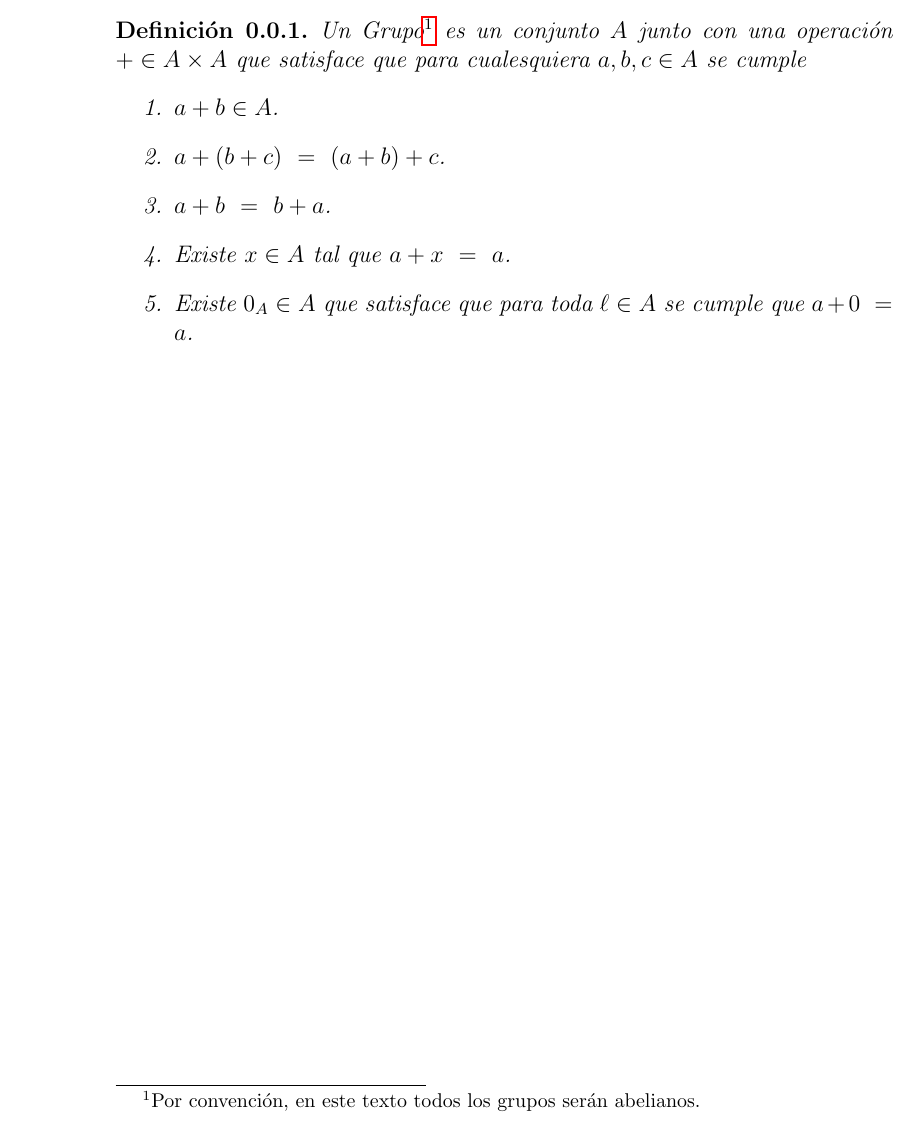
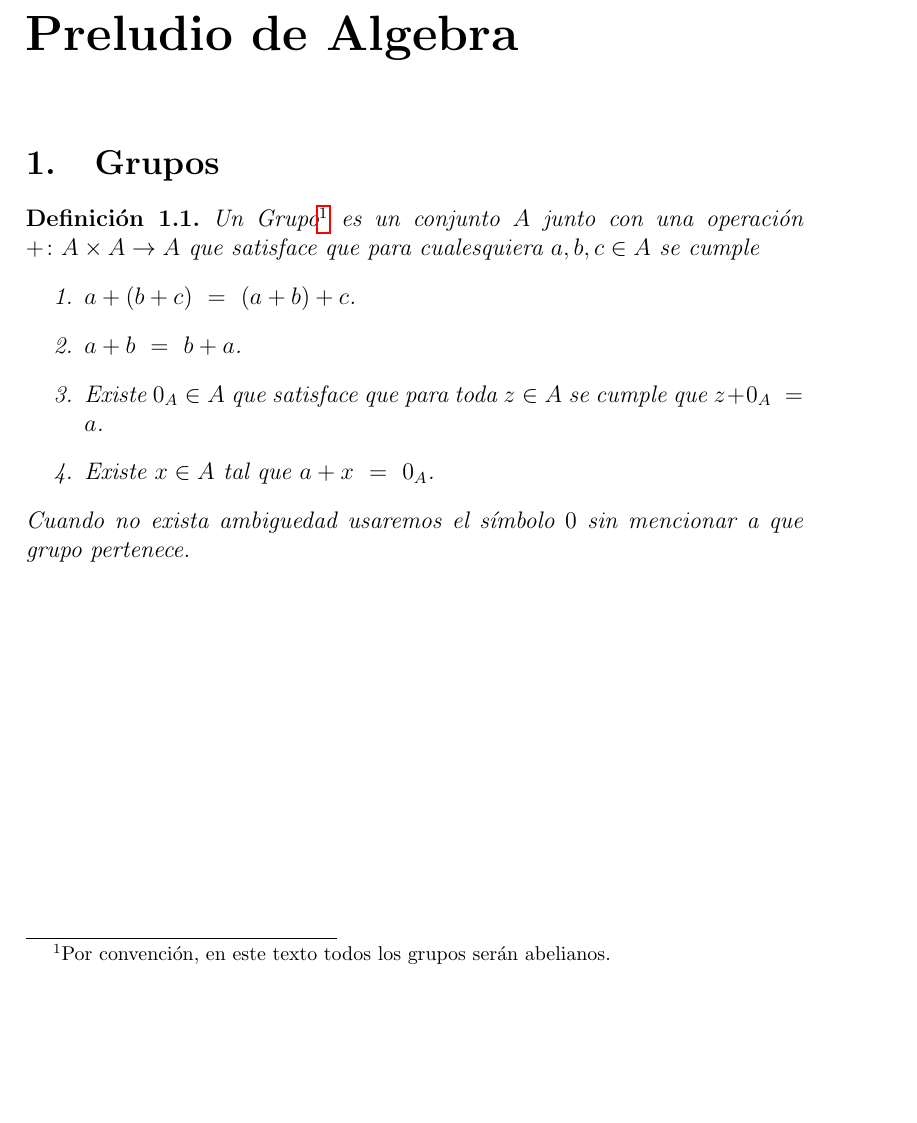
Before and after one commit to sebasrodriguo/Topological-Data-Analysis, a LaTeX book (Main.tex): part of page 2 of 2 before the commit and part of page 3 of 3 after it, cut at the place of the change, the shorter picture padded with empty space. Compiled offline with pdfLaTeX.

Commit message:
Correcciones
Además de corregir los cambios sugeridos, coloqué una nota sobre el subindice del 0.
Agregué enumeración Romana para los capítulos y arábiga para las secciones y subsecciones.

```diff
--- a/Main.tex
+++ b/Main.tex
@@ -14,6 +14,16 @@
 \newtheorem{definition}[thm]{Definición}
 \newtheorem{proposition}[thm]{Proposition}
 \newtheorem{corollary}[thm]{Corollary}
+
+% Enumeración
+\renewcommand{\thechapter}{\Roman{chapter}}  % Romana para los capítulos
+
+%Las secciones y subsecciones en números arábigos
+\renewcommand{\thesection}{\arabic{section}}
+\renewcommand{\thesubsection}{\thesection.\arabic{subsection}}
+
+%%%%%%%%%%%%%%%%%%%%%%%%%%%%%%%%%%%%%%%%%%%%%%%%%%%%%%
+
 \begin{document}
 \author{Sebastián Rodríguez Labastida, Álvaro Matanzo Hermoso}
 \title{Análisis Topológico de Datos}
@@ -21,15 +31,17 @@
 \frontmatter
 \maketitle
 
-\begin{definition}
-Un \textit{Grupo}\footnote{Por convención, en este texto todos los grupos serán abelianos.} es un conjunto $A$ junto con una operación $+ \in A \times A$ que satisface que para cualesquiera $a,b,c \in A$ se cumple
+\chapter{Preludio de Algebra}
+\section{Grupos}
+\begin{definition}\label{def:grupo}
+Un \textit{Grupo}\footnote{Por convención, en este texto todos los grupos serán abelianos.} es un conjunto $A$ junto con una operación $+\colon A\times A\rightarrow A$ que satisface que para cualesquiera $a,b,c \in A$ se cumple
 \begin{enumerate}
-	\item $a+b\in A $.
-	\item $a+(b+c) \ =\ (a+b) + c$.
+	\item $a+(b+c) \ =\ (a+b)+c$.
 	\item $a+b \ =\ b+a $.
-	\item Existe $x\in A$ tal que $a+x \ =\ a$.
-	\item Existe $0_A \in A$ que satisface que para toda $\ell \in A$ se cumple que $a+0 \ =\ a$.
+	\item Existe $0_A \in A$ que satisface que para toda $z\in A$ se cumple que $z+0_A \ =\ a$.
+	\item Existe $x\in A$ tal que $a+x \ =\ 0_A$.
 \end{enumerate}
+Cuando no exista ambiguedad usaremos el símbolo $0$ sin mencionar a que grupo pertenece.
 \end{definition}
 
 \end{document}
```
Also changed, not shown: archivos_finales/Main.pdf.
